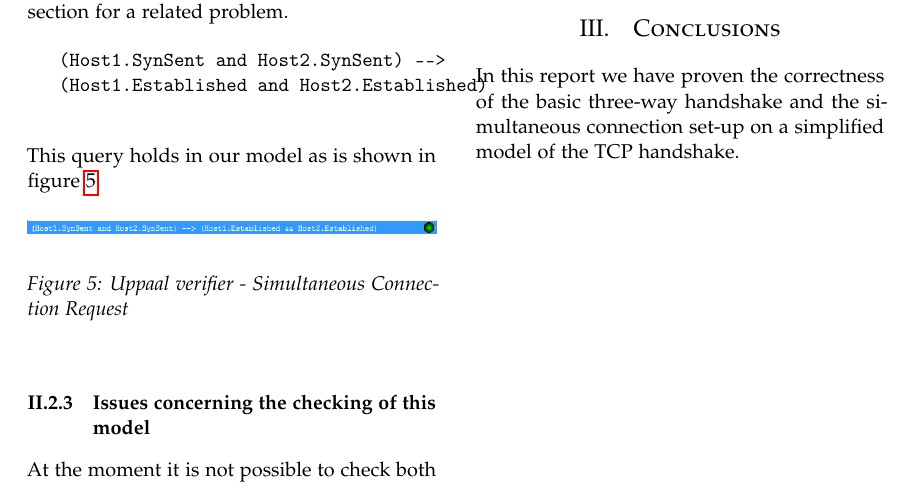
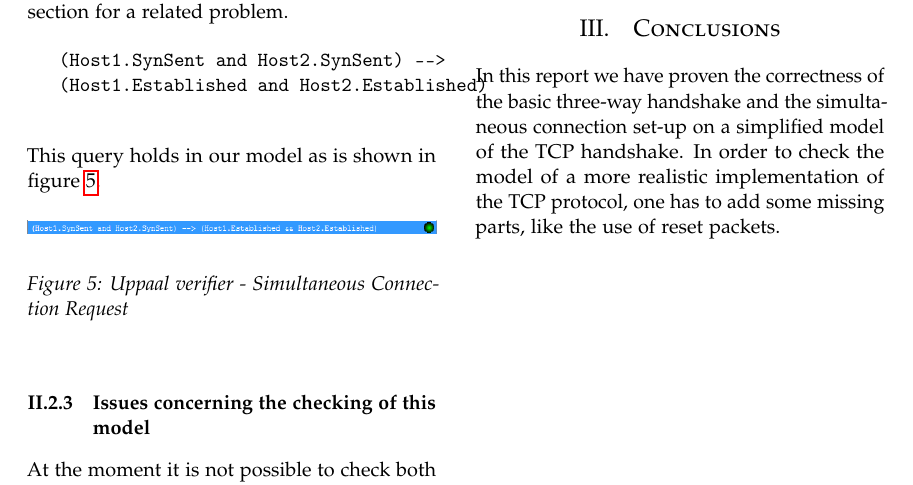
Before and after one commit to Dekker1/TCP-setup-uppaal, a LaTeX paper (Report/GDN.tex): part of page 6 of 6, cut so that both start at the same text. Compiled offline with pdfLaTeX.

Commit message:
Bit more conclusion

```diff
--- a/Report/GDN.tex
+++ b/Report/GDN.tex
@@ -280,7 +280,7 @@ or Host1.SynSent) and Host2.Established)
 
 
 \section{Conclusions}
-		In this report we have proven the correctness of the basic three-way handshake and the simultaneous connection set-up on a simplified model of the TCP handshake.
+		In this report we have proven the correctness of the basic three-way handshake and the simultaneous connection set-up on a simplified model of the TCP handshake. In order to check the model of a more realistic implementation of the TCP protocol, one has to add some missing parts, like the use of reset packets.
 
 
 \end{document}
```
